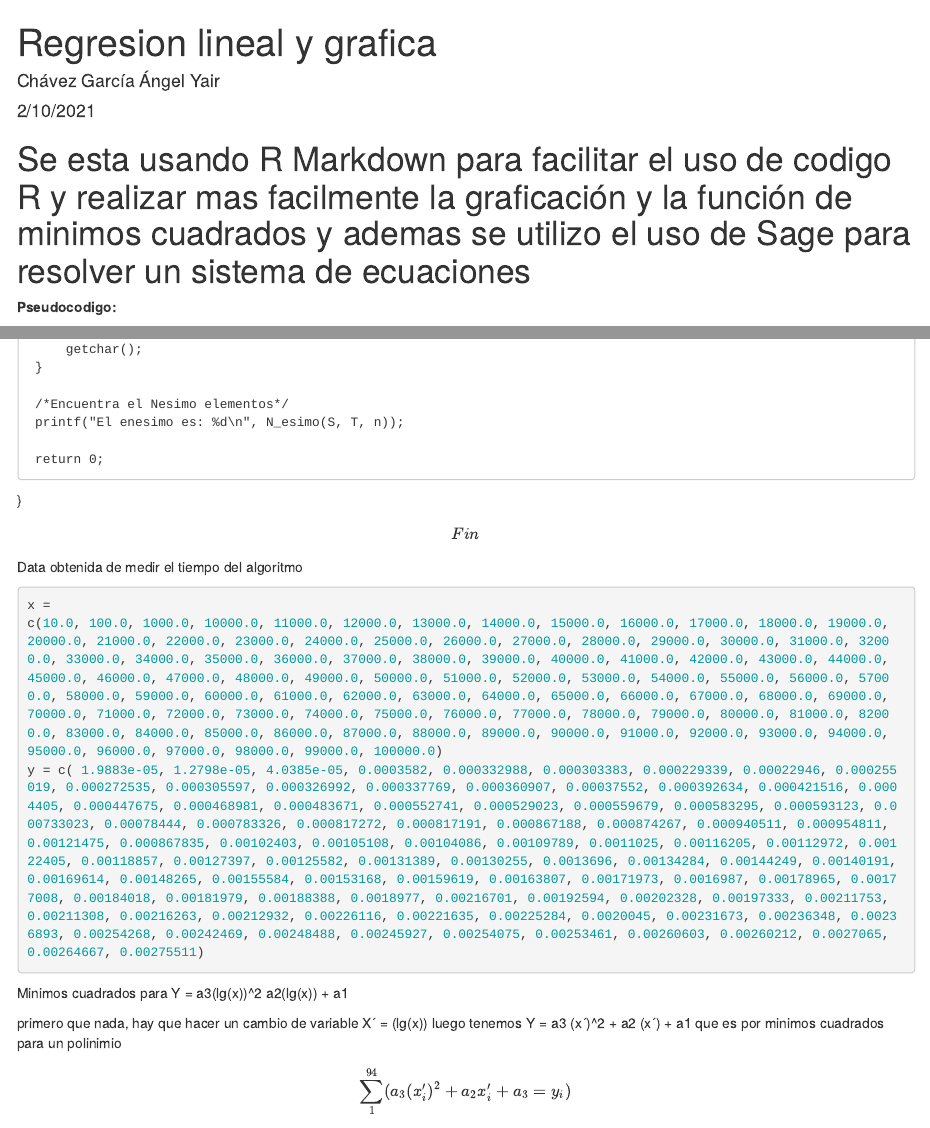
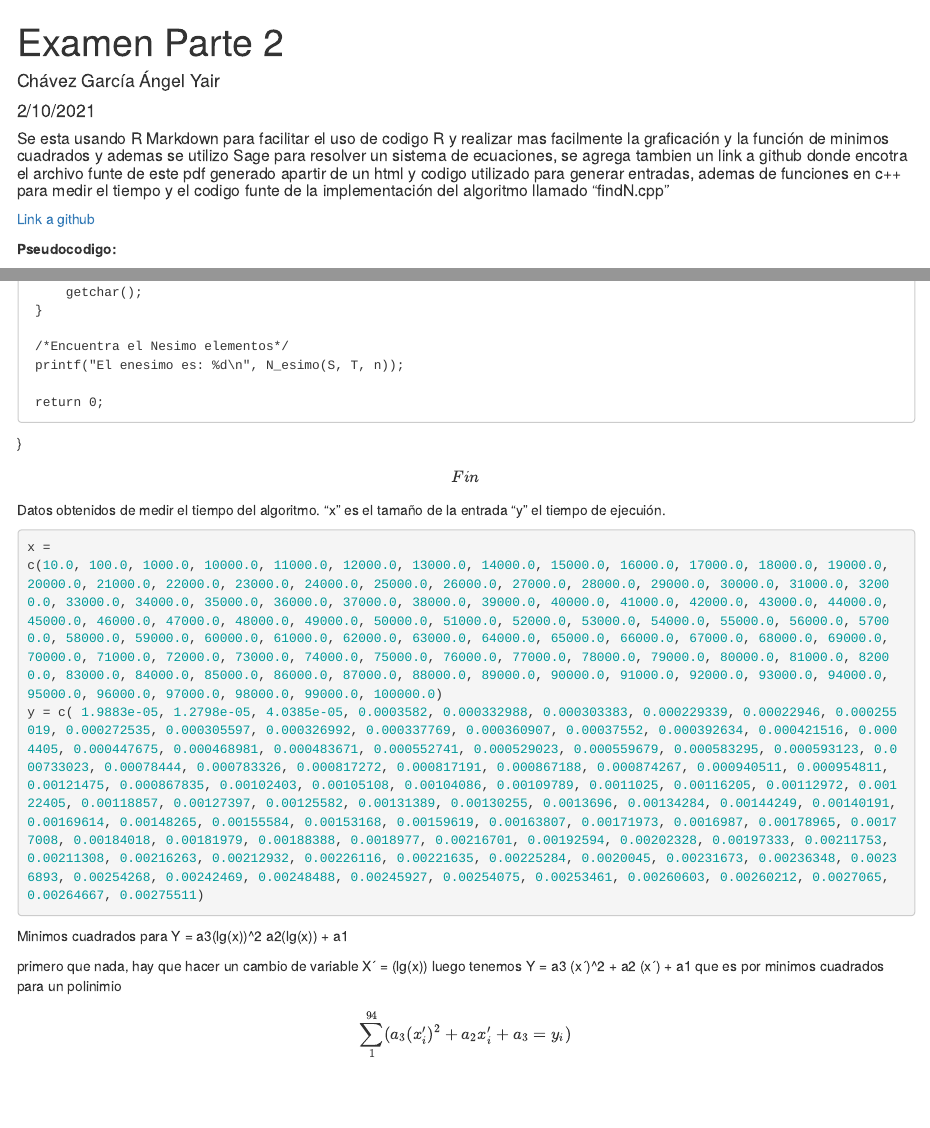
Before and after one commit to Angel19901/ExamenParte_2, an R Markdown document (Parte 2/Examen parte 2.Rmd): the page in a window 1100 px wide, from its top, and a second part further down, joined at a grey line. Rendered offline with R 4.5, knitr and Pandoc, with nearby package versions.

Commit message:
Actualizacion, se agrego README.md

````diff
--- a/Parte 2/Examen parte 2.Rmd
+++ b/Parte 2/Examen parte 2.Rmd
@@ -1,5 +1,5 @@
 ---
-title: "Regresion lineal y grafica"
+title: "Examen Parte 2"
 author: "Chávez García Ángel Yair"
 date: "2/10/2021"
 output: html_document
@@ -9,7 +9,9 @@ output: html_document
 knitr::opts_chunk$set(echo = TRUE)
 ```
 
-<h1>Se esta usando R Markdown para facilitar el uso de codigo R y realizar mas facilmente la graficación y la función de minimos cuadrados y ademas se utilizo el uso de Sage para resolver un sistema de ecuaciones</h1>
+<h5>Se esta usando R Markdown para facilitar el uso de codigo R y realizar mas facilmente la graficación y la función de minimos cuadrados y ademas se utilizo Sage para resolver un sistema de ecuaciones, se agrega tambien un link a github donde encotra el archivo funte de este pdf generado apartir de un html y codigo utilizado para generar entradas, ademas de funciones en c++ para medir el tiempo y el codigo funte de la implementación del algoritmo llamado "findN.cpp"</h5>
+
+<a href="https://github.com/Angel19901/ExamenParte_2" >Link a github</a>
 
 <p><b>Pseudocodigo:</b></p>
 
@@ -236,7 +238,7 @@ using namespace std;
  }
 $$Fin$$
 
-Data obtenida de medir el tiempo del algoritmo
+Datos obtenidos de medir el tiempo del algoritmo. "x" es el tamaño de la entrada "y" el tiempo de ejecuión.
 
 ```{r}
 x =
````
Also changed, not shown: Parte 2/Examen-parte-2.html, Parte 2/README.md (added), Parte 2/Examen parte 2.Rmd (2 more changed lines).
